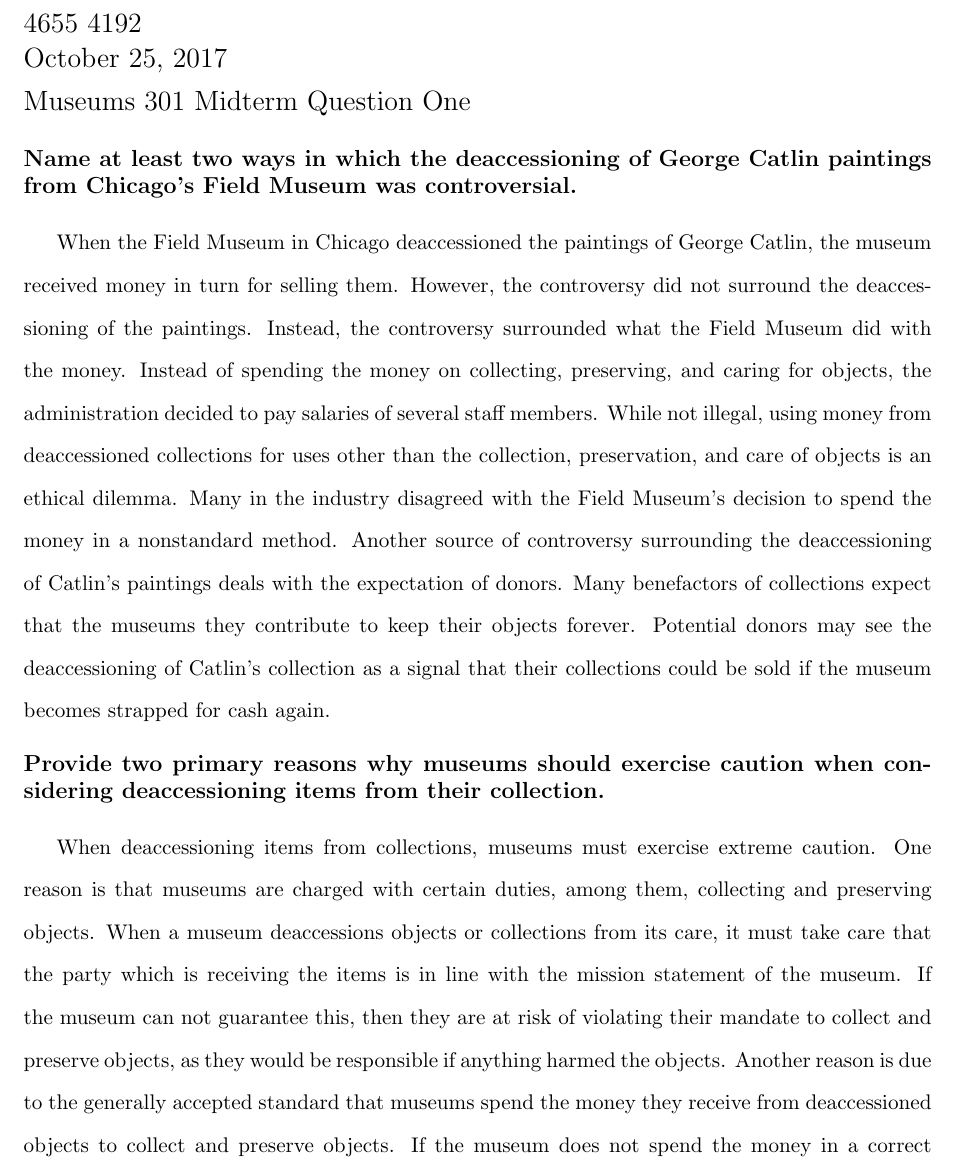
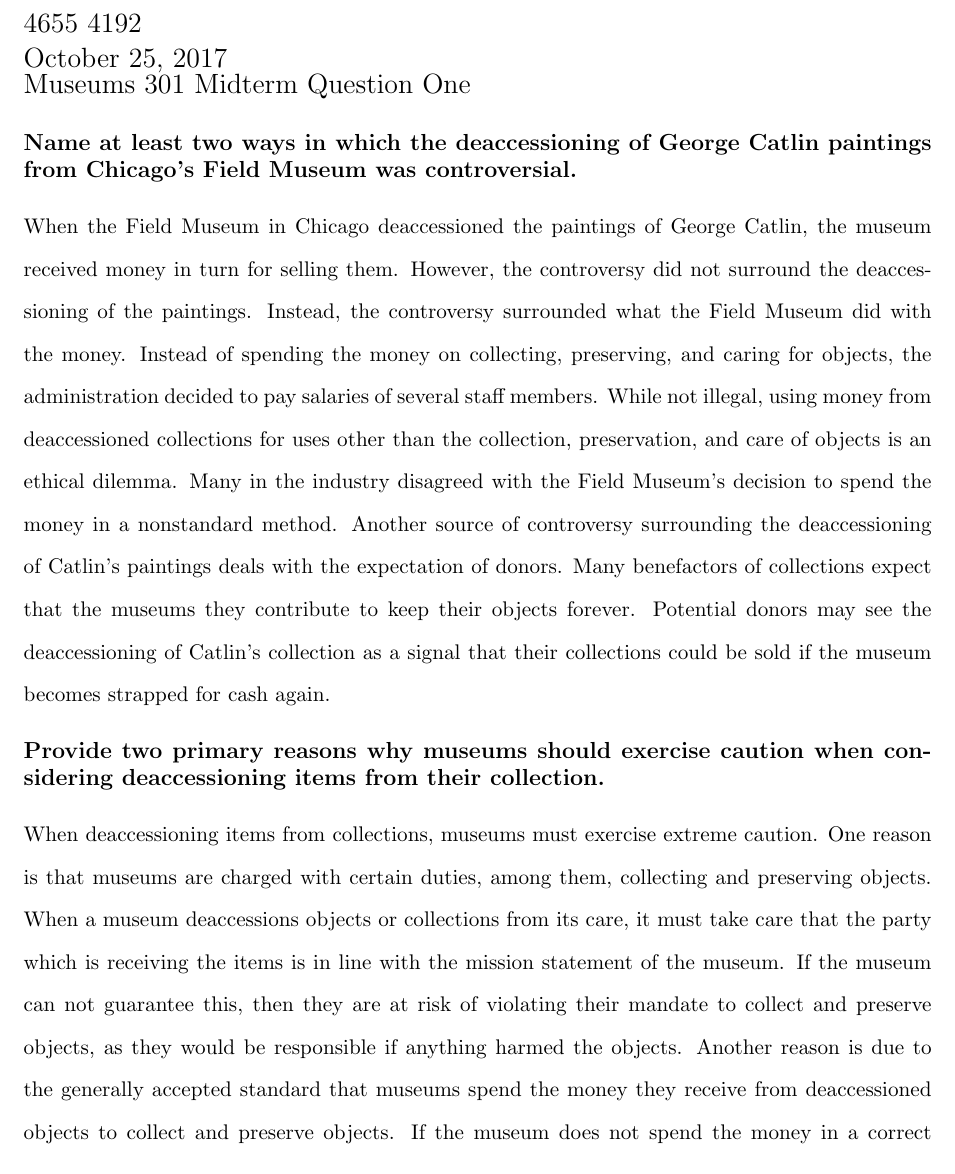
Before and after one commit to shabhshah/Museums301, a LaTeX document (Midterm/One.tex): part of page 1 of 3, cut so that both start at the same text. Compiled offline with pdfLaTeX.

Commit message:
Redid single and double spacing.

```diff
--- a/Midterm/One.tex
+++ b/Midterm/One.tex
@@ -42,17 +42,16 @@
 \noindent October 25, 2017
 
 \noindent Museums 301 Midterm Question One}
-\end{singlespacing}
 
-\begin{singlespacing}
+\singlespacing
 \subsection*{Name at least two ways in which the deaccessioning of George Catlin paintings from Chicago’s Field Museum was controversial.}
-\end{singlespacing}
 
+\doublespacing
 When the Field Museum in Chicago deaccessioned the paintings of George Catlin, the museum received money in turn for selling them. However, the controversy did not surround the deaccessioning of the paintings. Instead, the controversy surrounded what the Field Museum did with the money. Instead of spending the money on collecting, preserving, and caring for objects, the administration decided to pay salaries of several staff members. While not illegal, using money from deaccessioned collections for uses other than the collection, preservation, and care of objects is an ethical dilemma. Many in the industry disagreed with the Field Museum's decision to spend the money in a nonstandard method. Another source of controversy surrounding the deaccessioning of Catlin's paintings deals with the expectation of donors. Many benefactors of collections expect that the museums they contribute to keep their objects forever. Potential donors may see the deaccessioning of Catlin's collection as a signal that their collections could be sold if the museum becomes strapped for cash again.
 
-\begin{singlespacing}
+\singlespacing
 \subsection*{Provide two primary reasons why museums should exercise caution when considering deaccessioning items from their collection.}
-\end{singlespacing}
 
+\doublespacing
 When deaccessioning items from collections, museums must exercise extreme caution. One reason is that museums are charged with certain duties, among them, collecting and preserving objects. When a museum deaccessions objects or collections from its care, it must take care that the party which is receiving the items is in line with the mission statement of the museum. If the museum can not guarantee this, then they are at risk of violating their mandate to collect and preserve objects, as they would be responsible if anything harmed the objects. Another reason is due to the generally accepted standard that museums spend the money they receive from deaccessioned objects to collect and preserve objects. If the museum does not spend the money in a correct manner, it can lead to negative opinions of the museum by the public. This hurts the museum, and can result in reduced attendance, donations, and public image.
 
```
Also changed, not shown: Midterm/One.pdf, Midterm/One.tex (14 more changed lines), 2 other files.
